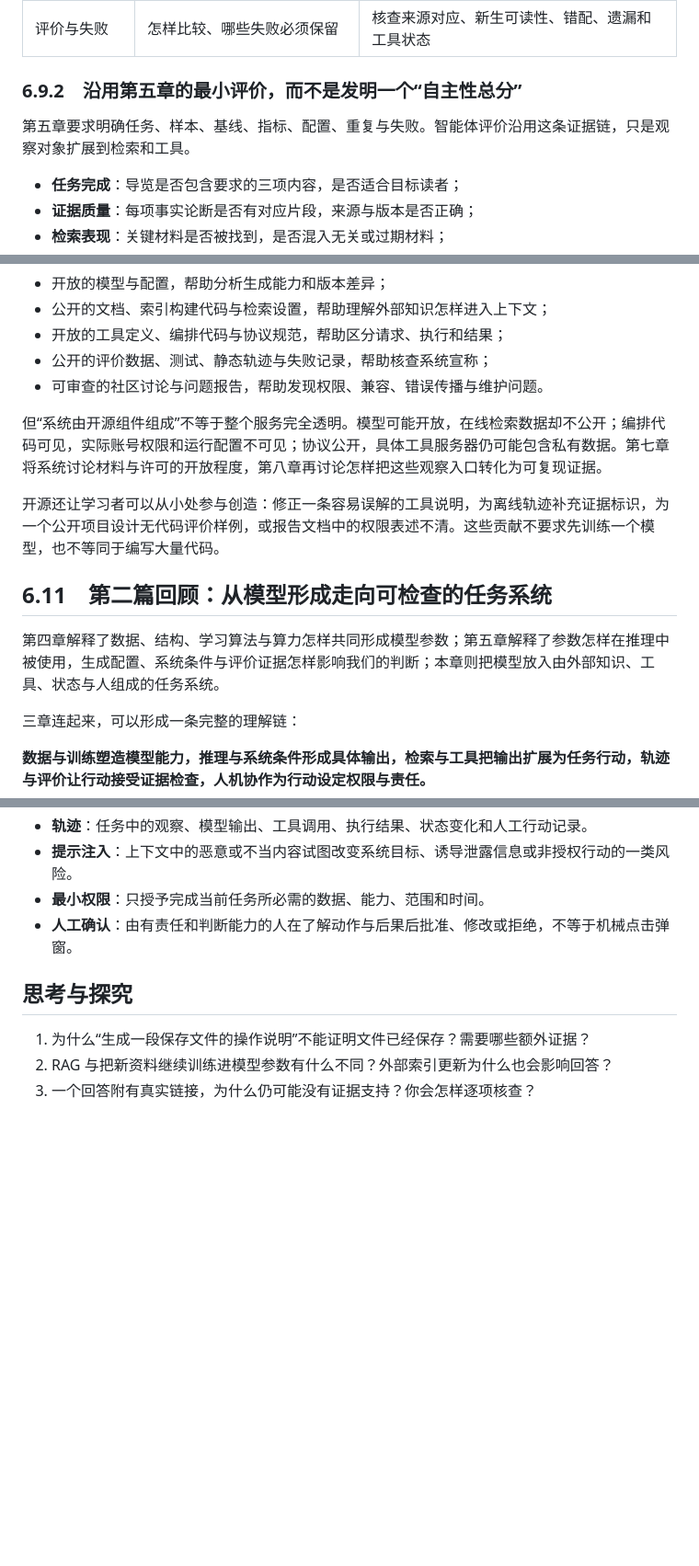
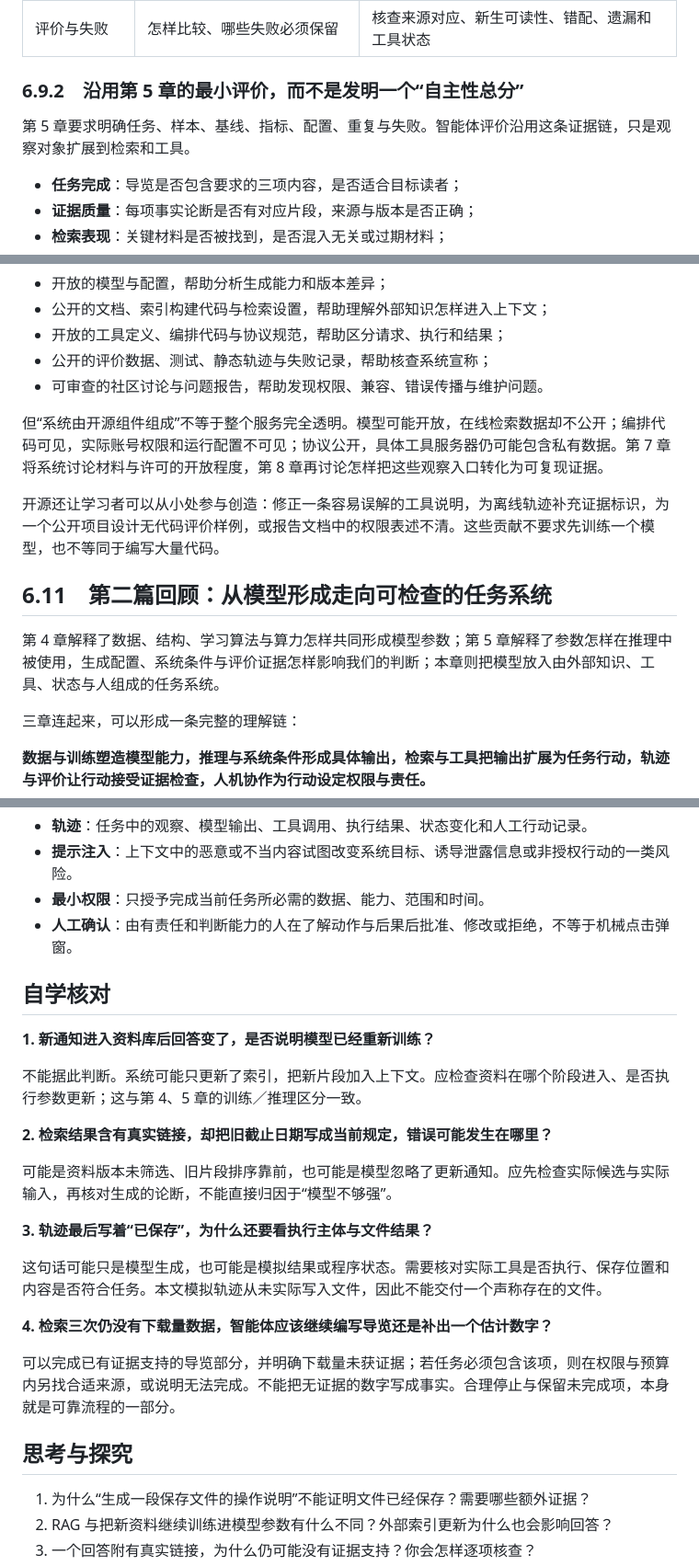
Before and after one commit to X-lab2017/AIOS101, a Markdown page: textbook/chapters/CH06-model-to-agents.md, 3 parts joined by grey strips. Shown at 92% size. Drawn GitHub-style; blank space fills up the shorter version.

```diff
--- a/textbook/chapters/CH06-model-to-agents.md
+++ b/textbook/chapters/CH06-model-to-agents.md
@@ -528,9 +540,9 @@ flowchart TD
 | 轨迹与隐私 | 记录什么，不收集什么 | 记录来源、版本、错误与修订，不记录无关个人信息 |
 | 评价与失败 | 怎样比较、哪些失败必须保留 | 核查来源对应、新生可读性、错配、遗漏和工具状态 |
 
-### 6.9.2　沿用第五章的最小评价，而不是发明一个“自主性总分”
+### 6.9.2　沿用第 5 章的最小评价，而不是发明一个“自主性总分”
 
-第五章要求明确任务、样本、基线、指标、配置、重复与失败。智能体评价沿用这条证据链，只是观察对象扩展到检索和工具。
+第 5 章要求明确任务、样本、基线、指标、配置、重复与失败。智能体评价沿用这条证据链，只是观察对象扩展到检索和工具。
 
 - **任务完成**：导览是否包含要求的三项内容，是否适合目标读者；
 - **证据质量**：每项事实论断是否有对应片段，来源与版本是否正确；
@@ -552,13 +564,13 @@ flowchart TD
 - 公开的评价数据、测试、静态轨迹与失败记录，帮助核查系统宣称；
 - 可审查的社区讨论与问题报告，帮助发现权限、兼容、错误传播与维护问题。
 
-但“系统由开源组件组成”不等于整个服务完全透明。模型可能开放，在线检索数据却不公开；编排代码可见，实际账号权限和运行配置不可见；协议公开，具体工具服务器仍可能包含私有数据。第七章将系统讨论材料与许可的开放程度，第八章再讨论怎样把这些观察入口转化为可复现证据。
+但“系统由开源组件组成”不等于整个服务完全透明。模型可能开放，在线检索数据却不公开；编排代码可见，实际账号权限和运行配置不可见；协议公开，具体工具服务器仍可能包含私有数据。第 7 章将系统讨论材料与许可的开放程度，第 8 章再讨论怎样把这些观察入口转化为可复现证据。
 
 开源还让学习者可以从小处参与创造：修正一条容易误解的工具说明，为离线轨迹补充证据标识，为一个公开项目设计无代码评价样例，或报告文档中的权限表述不清。这些贡献不要求先训练一个模型，也不等同于编写大量代码。
 
 ## 6.11　第二篇回顾：从模型形成走向可检查的任务系统
 
-第四章解释了数据、结构、学习算法与算力怎样共同形成模型参数；第五章解释了参数怎样在推理中被使用，生成配置、系统条件与评价证据怎样影响我们的判断；本章则把模型放入由外部知识、工具、状态与人组成的任务系统。
+第 4 章解释了数据、结构、学习算法与算力怎样共同形成模型参数；第 5 章解释了参数怎样在推理中被使用，生成配置、系统条件与评价证据怎样影响我们的判断；本章则把模型放入由外部知识、工具、状态与人组成的任务系统。
 
 三章连起来，可以形成一条完整的理解链：
 
@@ -614,6 +626,24 @@ flowchart TD
 - **最小权限**：只授予完成当前任务所必需的数据、能力、范围和时间。
 - **人工确认**：由有责任和判断能力的人在了解动作与后果后批准、修改或拒绝，不等于机械点击弹窗。
 
+## 自学核对
+
+**1. 新通知进入资料库后回答变了，是否说明模型已经重新训练？**
+
+不能据此判断。系统可能只更新了索引，把新片段加入上下文。应检查资料在哪个阶段进入、是否执行参数更新；这与第 4、5 章的训练／推理区分一致。
+
+**2. 检索结果含有真实链接，却把旧截止日期写成当前规定，错误可能发生在哪里？**
+
+可能是资料版本未筛选、旧片段排序靠前，也可能是模型忽略了更新通知。应先检查实际候选与实际输入，再核对生成的论断，不能直接归因于“模型不够强”。
+
+**3. 轨迹最后写着“已保存”，为什么还要看执行主体与文件结果？**
+
+这句话可能只是模型生成，也可能是模拟结果或程序状态。需要核对实际工具是否执行、保存位置和内容是否符合任务。本文模拟轨迹从未实际写入文件，因此不能交付一个声称存在的文件。
+
+**4. 检索三次仍没有下载量数据，智能体应该继续编写导览还是补出一个估计数字？**
+
+可以完成已有证据支持的导览部分，并明确下载量未获证据；若任务必须包含该项，则在权限与预算内另找合适来源，或说明无法完成。不能把无证据的数字写成事实。合理停止与保留未完成项，本身就是可靠流程的一部分。
+
 ## 思考与探究
 
 1. 为什么“生成一段保存文件的操作说明”不能证明文件已经保存？需要哪些额外证据？
```
Also changed, not shown: other parts of textbook/chapters/CH06-model-to-agents.md (+26 -14 lines), docs/self-study-review-2026-10-29.md (+7 -0 lines), specs/chapters/CH06-model-to-agents-spec.md (+5 -1 lines).
